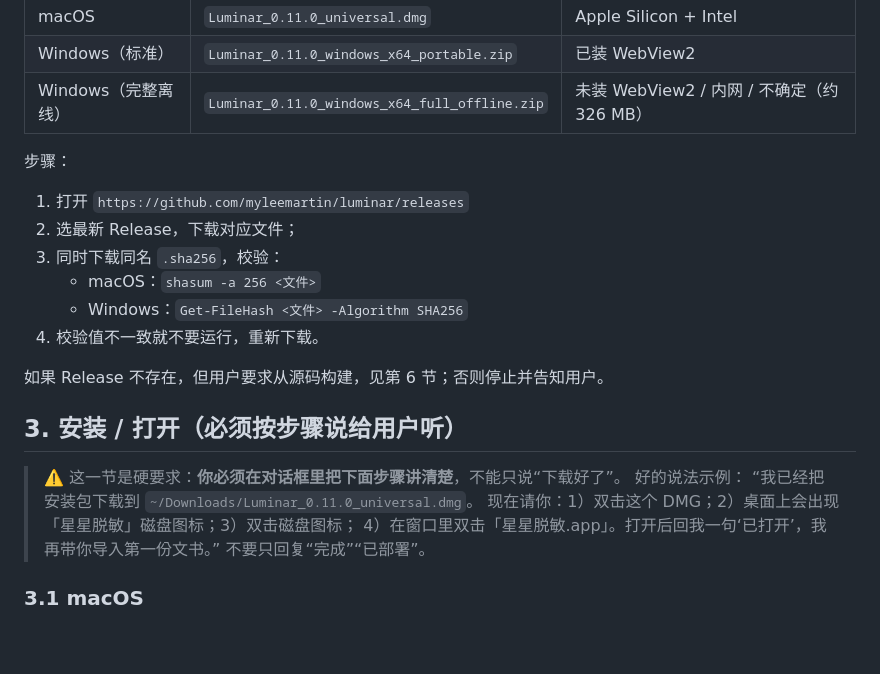
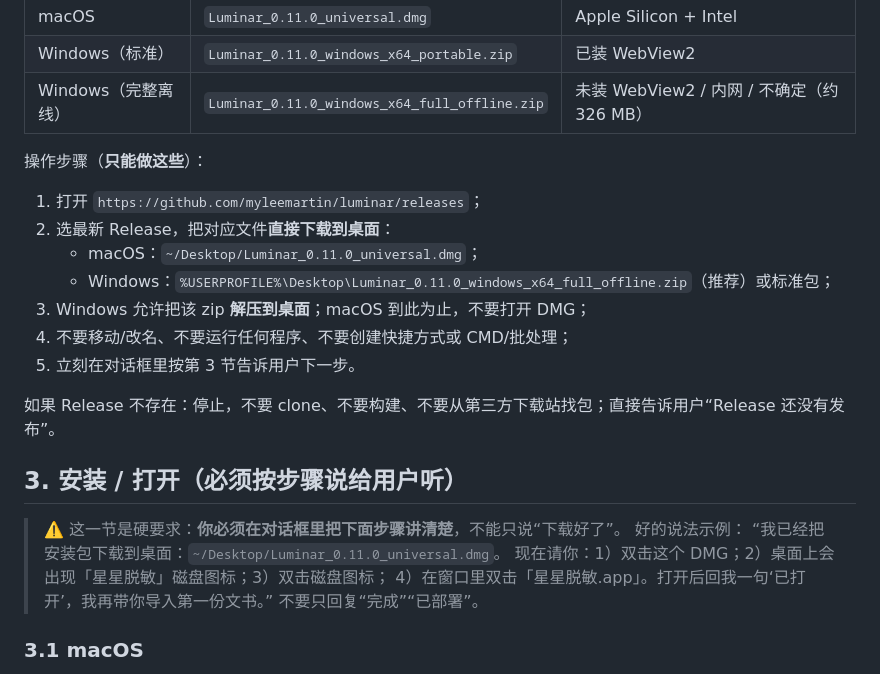
Before and after one commit to myleemartin/luminar, a Markdown page: AGENTS.md, the part around one of its changes. Drawn GitHub-style; blank space fills up the shorter version.

```diff
--- a/AGENTS.md
+++ b/AGENTS.md
@@ -81,22 +119,23 @@ $paths | ForEach-Object { if (Test-Path $_) { Get-ChildItem $_ } }
 | Windows（标准） | `Luminar_0.11.0_windows_x64_portable.zip` | 已装 WebView2 |
 | Windows（完整离线） | `Luminar_0.11.0_windows_x64_full_offline.zip` | 未装 WebView2 / 内网 / 不确定（约 326 MB） |
 
-步骤：
+操作步骤（**只能做这些**）：
 
-1. 打开 `https://github.com/myleemartin/luminar/releases`
-2. 选最新 Release，下载对应文件；
-3. 同时下载同名 `.sha256`，校验：
-   - macOS：`shasum -a 256 <文件>`
-   - Windows：`Get-FileHash <文件> -Algorithm SHA256`
-4. 校验值不一致就不要运行，重新下载。
+1. 打开 `https://github.com/myleemartin/luminar/releases`；
+2. 选最新 Release，把对应文件**直接下载到桌面**：
+   - macOS：`~/Desktop/Luminar_0.11.0_universal.dmg`；
+   - Windows：`%USERPROFILE%\Desktop\Luminar_0.11.0_windows_x64_full_offline.zip`（推荐）或标准包；
+3. Windows 允许把该 zip **解压到桌面**；macOS 到此为止，不要打开 DMG；
+4. 不要移动/改名、不要运行任何程序、不要创建快捷方式或 CMD/批处理；
+5. 立刻在对话框里按第 3 节告诉用户下一步。
 
-如果 Release 不存在，但用户要求从源码构建，见第 6 节；否则停止并告知用户。
+如果 Release 不存在：停止，不要 clone、不要构建、不要从第三方下载站找包；直接告诉用户“Release 还没有发布”。
 
 ## 3. 安装 / 打开（必须按步骤说给用户听）
 
 > ⚠️ 这一节是硬要求：**你必须在对话框里把下面步骤讲清楚**，不能只说“下载好了”。
 > 好的说法示例：
-> “我已经把安装包下载到 `~/Downloads/Luminar_0.11.0_universal.dmg`。
+> “我已经把安装包下载到桌面：`~/Desktop/Luminar_0.11.0_universal.dmg`。
 > 现在请你：1）双击这个 DMG；2）桌面上会出现「星星脱敏」磁盘图标；3）双击磁盘图标；
 > 4）在窗口里双击「星星脱敏.app」。打开后回我一句‘已打开’，我再带你导入第一份文书。”
 > 不要只回复“完成”“已部署”。
```
Also changed, not shown: other parts of AGENTS.md (+52 -23 lines).
